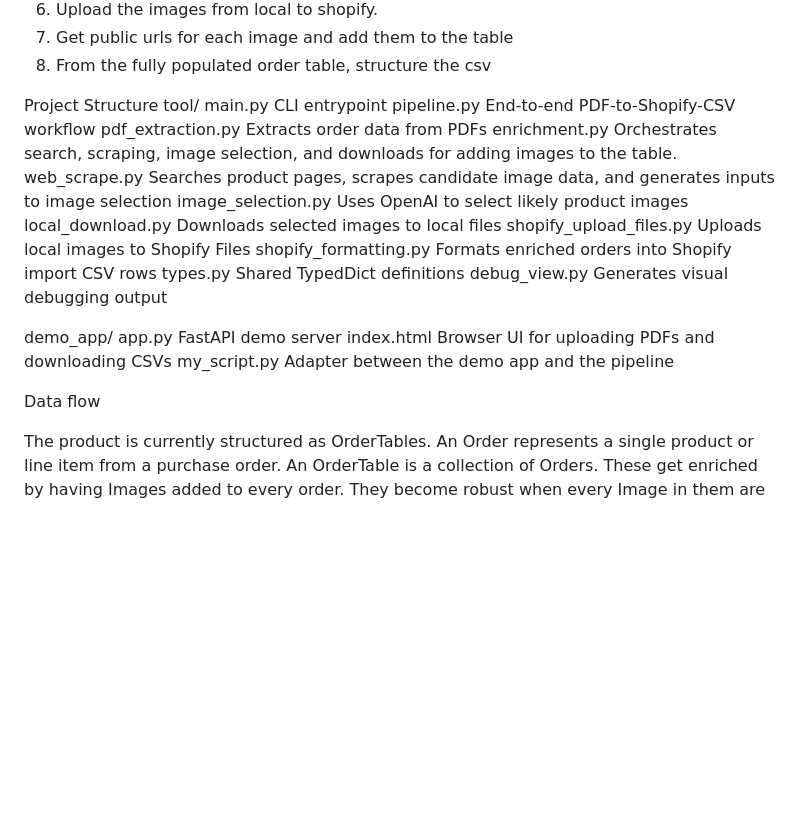
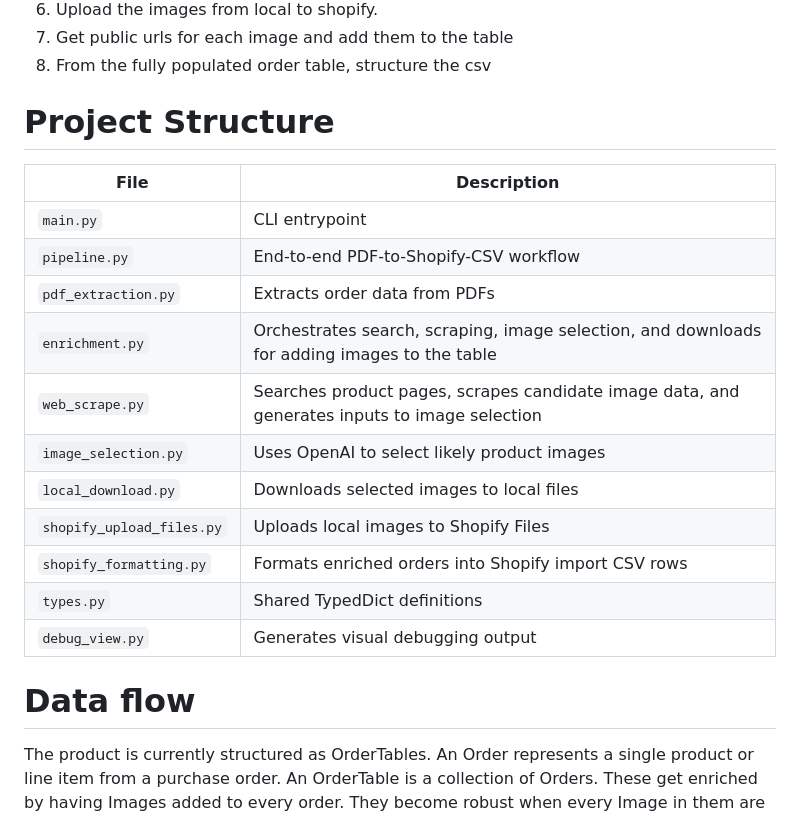
Before and after one commit to HectorOrea/pdf_to_shopify_csv, a Markdown page: README.md, the part around one of its changes. GitHub-like rendering; blank space fills up the shorter version.

Commit message:
Revise README.md formatting

```diff
--- a/README.md
+++ b/README.md
@@ -52,29 +43,22 @@ This is the program's flow and describes what goes on behind the scenes
 8. From the fully populated order table, structure the csv
 
 
-Project Structure
-tool/
-  main.py                   CLI entrypoint
-  pipeline.py               End-to-end PDF-to-Shopify-CSV workflow
-  pdf_extraction.py         Extracts order data from PDFs
-  enrichment.py             Orchestrates search, scraping, image selection, and
-                            downloads for adding images to the table.
-  web_scrape.py             Searches product pages, scrapes candidate image data,
-                            and generates inputs to image selection
-  image_selection.py        Uses OpenAI to select likely product images
-  local_download.py         Downloads selected images to local files
-  shopify_upload_files.py   Uploads local images to Shopify Files
-  shopify_formatting.py     Formats enriched orders into Shopify import CSV rows
-  types.py                  Shared TypedDict definitions
-  debug_view.py             Generates visual debugging output
+# Project Structure
+| File | Description |
+|--------|-------------|
+| `main.py` | CLI entrypoint |
+| `pipeline.py` | End-to-end PDF-to-Shopify-CSV workflow |
+| `pdf_extraction.py` | Extracts order data from PDFs |
+| `enrichment.py` | Orchestrates search, scraping, image selection, and downloads for adding images to the table |
+| `web_scrape.py` | Searches product pages, scrapes candidate image data, and generates inputs to image selection |
+| `image_selection.py` | Uses OpenAI to select likely product images |
+| `local_download.py` | Downloads selected images to local files |
+| `shopify_upload_files.py` | Uploads local images to Shopify Files |
+| `shopify_formatting.py` | Formats enriched orders into Shopify import CSV rows |
+| `types.py` | Shared TypedDict definitions |
+| `debug_view.py` | Generates visual debugging output |
 
-demo_app/
-  app.py                    FastAPI demo server
-  index.html                Browser UI for uploading PDFs and downloading CSVs
-  my_script.py              Adapter between the demo app and the pipeline
-
-Data flow
-
+# Data flow
 The product is currently structured as OrderTables.
 An Order represents a single product or line item from a purchase order.
 An OrderTable is a collection of Orders.
```
Also changed, not shown: other parts of README.md (+15 -24 lines).
